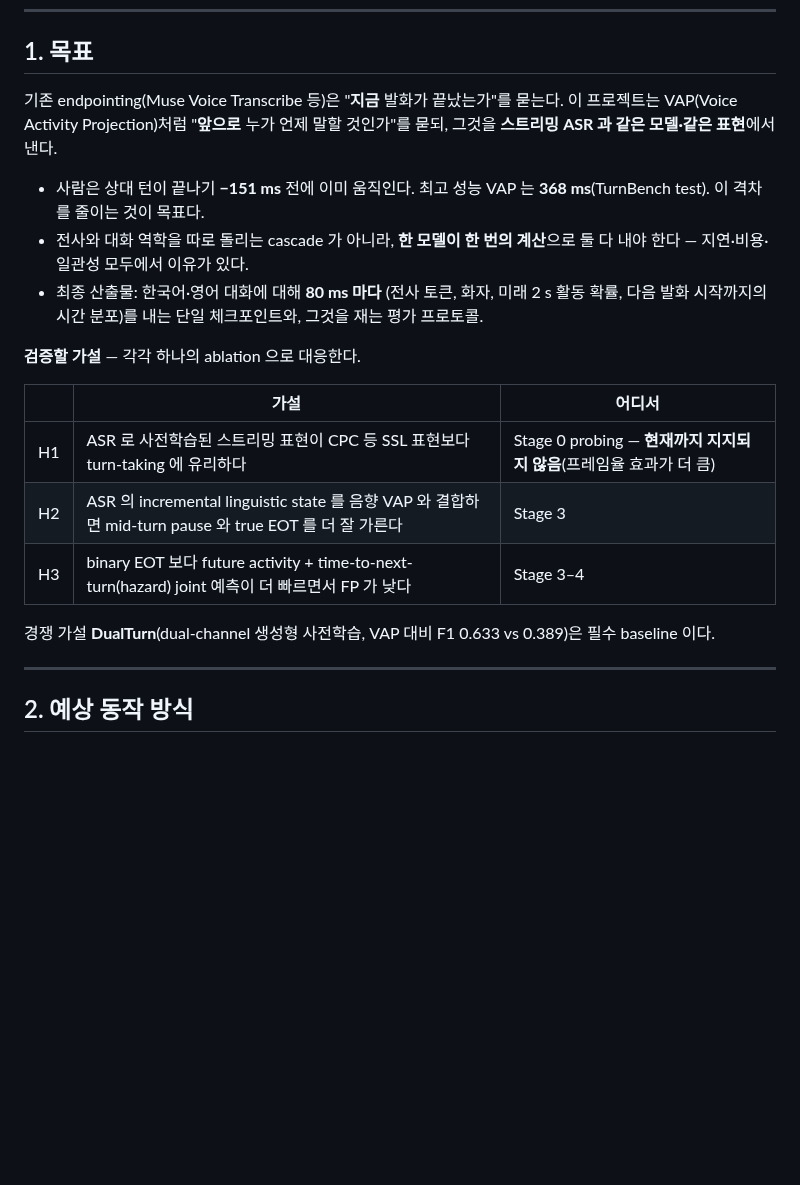
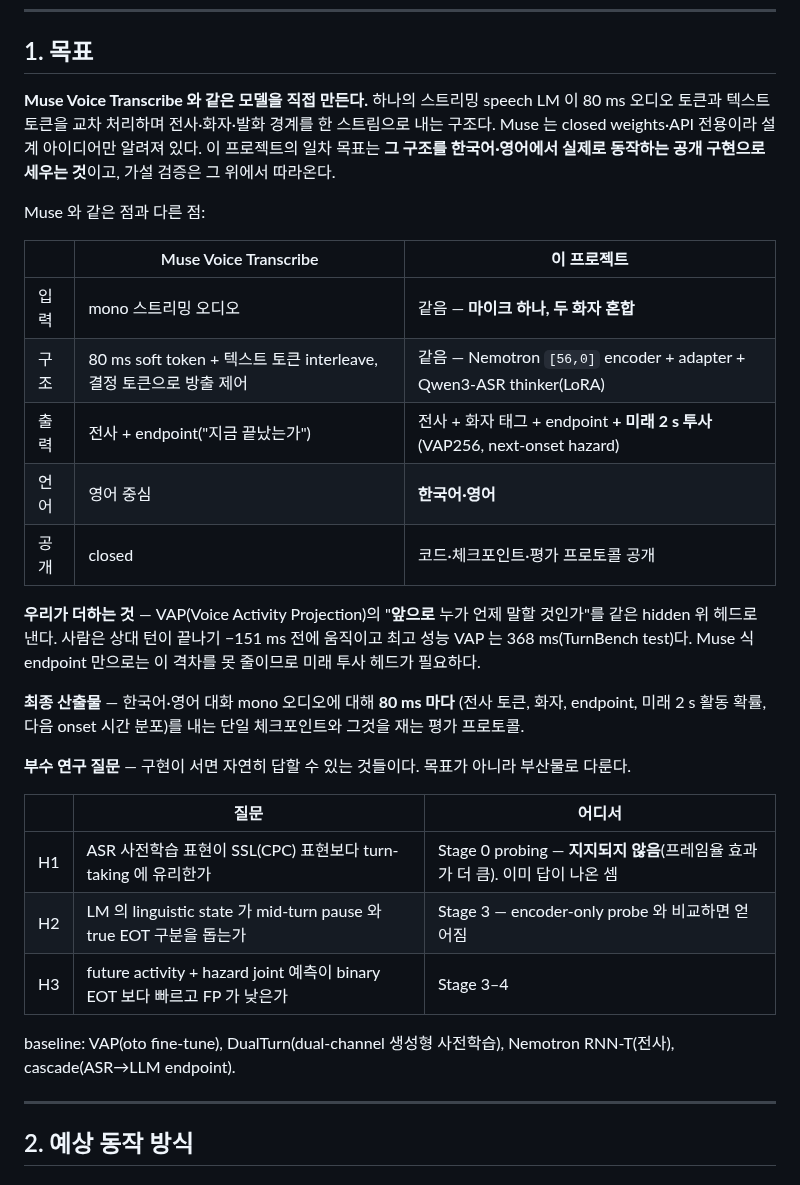
Before and after one commit to tskim9439/VAP, a Markdown page: README.md, the part around the change. Rendered like a GitHub page; blank space fills up the shorter version.

Commit message:
README §1 목표: Muse 와 같은 모델의 직접 구현을 일차 목표로
가설(H1·H2) 검증이 아니라 Muse Voice Transcribe 구조(80 ms 오디오 토큰 +
텍스트 토큰 interleave, 결정 토큰 방출 제어)를 한국어·영어 공개 구현으로
세우는 것이 목표임을 명시. Muse 와의 동일점/차이점 표(입력 mono, 구조,
출력에 미래 2 s 투사 추가, 언어, 공개). H1–H3 는 "부수 연구 질문" 으로
격하해 구현 위에서 부산물로 답한다.

Co-Authored-By: Claude Fable 5.1 <noreply@anthropic.com>
Claude-Session: https://claude.ai/code/session_017m2JMjNZ4Ljd9aZV2hx5K9

```diff
--- a/README.md
+++ b/README.md
@@ -11,21 +11,31 @@
 
 ## 1. 목표
 
-기존 endpointing(Muse Voice Transcribe 등)은 "**지금** 발화가 끝났는가"를 묻는다. 이 프로젝트는 VAP(Voice Activity Projection)처럼 "**앞으로** 누가 언제 말할 것인가"를 묻되, 그것을 **스트리밍 ASR 과 같은 모델·같은 표현**에서 낸다.
+**Muse Voice Transcribe 와 같은 모델을 직접 만든다.** 하나의 스트리밍 speech LM 이 80 ms 오디오 토큰과 텍스트 토큰을 교차 처리하며 전사·화자·발화 경계를 한 스트림으로 내는 구조다. Muse 는 closed weights·API 전용이라 설계 아이디어만 알려져 있다. 이 프로젝트의 일차 목표는 **그 구조를 한국어·영어에서 실제로 동작하는 공개 구현으로 세우는 것**이고, 가설 검증은 그 위에서 따라온다.
 
-- 사람은 상대 턴이 끝나기 **−151 ms** 전에 이미 움직인다. 최고 성능 VAP 는 **368 ms**(TurnBench test). 이 격차를 줄이는 것이 목표다.
-- 전사와 대화 역학을 따로 돌리는 cascade 가 아니라, **한 모델이 한 번의 계산**으로 둘 다 내야 한다 — 지연·비용·일관성 모두에서 이유가 있다.
-- 최종 산출물: 한국어·영어 대화에 대해 **80 ms 마다** (전사 토큰, 화자, 미래 2 s 활동 확률, 다음 발화 시작까지의 시간 분포)를 내는 단일 체크포인트와, 그것을 재는 평가 프로토콜.
+Muse 와 같은 점과 다른 점:
 
-**검증할 가설** — 각각 하나의 ablation 으로 대응한다.
+| | Muse Voice Transcribe | 이 프로젝트 |
+|---|---|---|
+| 입력 | mono 스트리밍 오디오 | 같음 — **마이크 하나, 두 화자 혼합** |
+| 구조 | 80 ms soft token + 텍스트 토큰 interleave, 결정 토큰으로 방출 제어 | 같음 — Nemotron `[56,0]` encoder + adapter + Qwen3-ASR thinker(LoRA) |
+| 출력 | 전사 + endpoint("지금 끝났는가") | 전사 + 화자 태그 + endpoint **+ 미래 2 s 투사**(VAP256, next-onset hazard) |
+| 언어 | 영어 중심 | **한국어·영어** |
+| 공개 | closed | 코드·체크포인트·평가 프로토콜 공개 |
 
-| | 가설 | 어디서 |
+**우리가 더하는 것** — VAP(Voice Activity Projection)의 "**앞으로** 누가 언제 말할 것인가"를 같은 hidden 위 헤드로 낸다. 사람은 상대 턴이 끝나기 −151 ms 전에 움직이고 최고 성능 VAP 는 368 ms(TurnBench test)다. Muse 식 endpoint 만으로는 이 격차를 못 줄이므로 미래 투사 헤드가 필요하다.
+
+**최종 산출물** — 한국어·영어 대화 mono 오디오에 대해 **80 ms 마다** (전사 토큰, 화자, endpoint, 미래 2 s 활동 확률, 다음 onset 시간 분포)를 내는 단일 체크포인트와 그것을 재는 평가 프로토콜.
+
+**부수 연구 질문** — 구현이 서면 자연히 답할 수 있는 것들이다. 목표가 아니라 부산물로 다룬다.
+
+| | 질문 | 어디서 |
 |---|---|---|
-| H1 | ASR 로 사전학습된 스트리밍 표현이 CPC 등 SSL 표현보다 turn-taking 에 유리하다 | Stage 0 probing — **현재까지 지지되지 않음**(프레임율 효과가 더 큼) |
-| H2 | ASR 의 incremental linguistic state 를 음향 VAP 와 결합하면 mid-turn pause 와 true EOT 를 더 잘 가른다 | Stage 3 |
-| H3 | binary EOT 보다 future activity + time-to-next-turn(hazard) joint 예측이 더 빠르면서 FP 가 낮다 | Stage 3–4 |
+| H1 | ASR 사전학습 표현이 SSL(CPC) 표현보다 turn-taking 에 유리한가 | Stage 0 probing — **지지되지 않음**(프레임율 효과가 더 큼). 이미 답이 나온 셈 |
+| H2 | LM 의 linguistic state 가 mid-turn pause 와 true EOT 구분을 돕는가 | Stage 3 — encoder-only probe 와 비교하면 얻어짐 |
+| H3 | future activity + hazard joint 예측이 binary EOT 보다 빠르고 FP 가 낮은가 | Stage 3–4 |
 
-경쟁 가설 **DualTurn**(dual-channel 생성형 사전학습, VAP 대비 F1 0.633 vs 0.389)은 필수 baseline 이다.
+baseline: VAP(oto fine-tune), DualTurn(dual-channel 생성형 사전학습), Nemotron RNN-T(전사), cascade(ASR→LLM endpoint).
 
 ---
 
```
